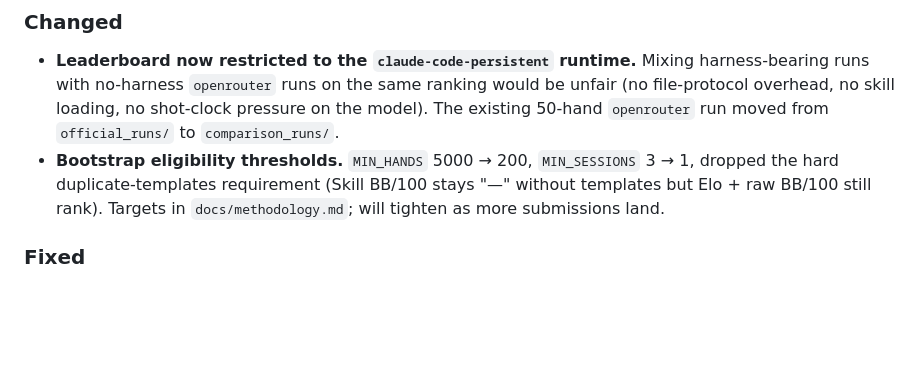
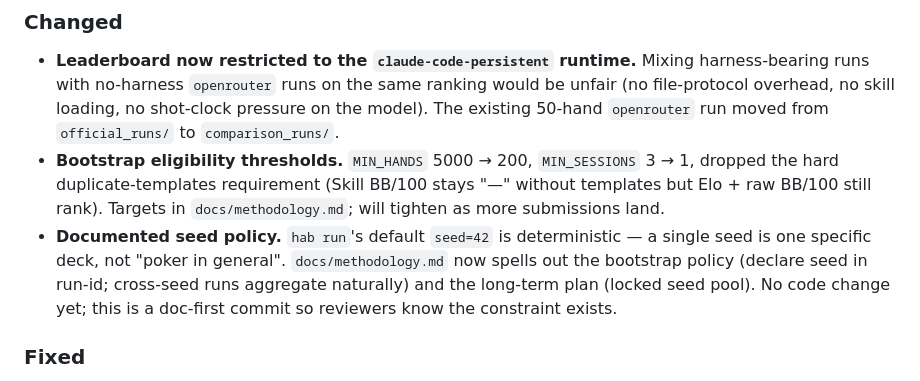
Before and after one commit to zgl95116-sys/HoldemAgentBench, a Markdown page: CHANGELOG.md, the part around the change. Drawn GitHub-style; blank space fills up the shorter version.

```diff
--- a/CHANGELOG.md
+++ b/CHANGELOG.md
@@ -7,6 +7,7 @@ All notable changes to this project will be documented in this file. Format foll
 ### Changed
 - **Leaderboard now restricted to the `claude-code-persistent` runtime.** Mixing harness-bearing runs with no-harness `openrouter` runs on the same ranking would be unfair (no file-protocol overhead, no skill loading, no shot-clock pressure on the model). The existing 50-hand `openrouter` run moved from `official_runs/` to `comparison_runs/`.
 - **Bootstrap eligibility thresholds.** `MIN_HANDS` 5000 → 200, `MIN_SESSIONS` 3 → 1, dropped the hard duplicate-templates requirement (Skill BB/100 stays "—" without templates but Elo + raw BB/100 still rank). Targets in `docs/methodology.md`; will tighten as more submissions land.
+- **Documented seed policy.** `hab run`'s default `seed=42` is deterministic — a single seed is one specific deck, not "poker in general". `docs/methodology.md` now spells out the bootstrap policy (declare seed in run-id; cross-seed runs aggregate naturally) and the long-term plan (locked seed pool). No code change yet; this is a doc-first commit so reviewers know the constraint exists.
 
 ### Fixed
 - **`claude-code-persistent` runtime is now functional end-to-end.** The headline path advertised in the README ("every model plays inside the same Claude Code harness") had been silently degenerating into 100% timeout-folds against claude CLI v2.1.x. Five layered bugs uncovered and fixed (commits `532ae08`, `dcc8294`, `4fcde07`):
```
Also changed, not shown: docs/methodology.md (+13 -0 lines).
